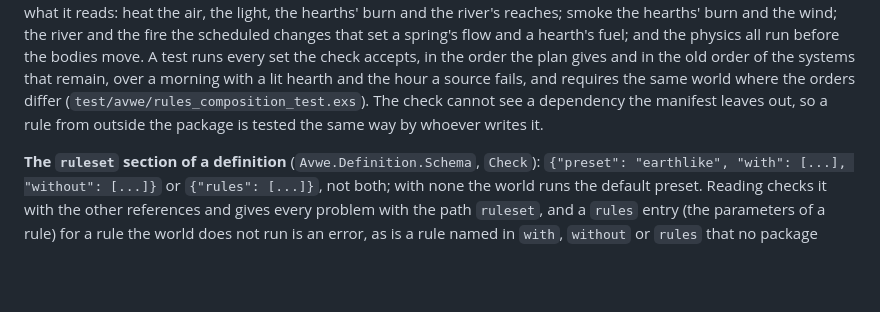
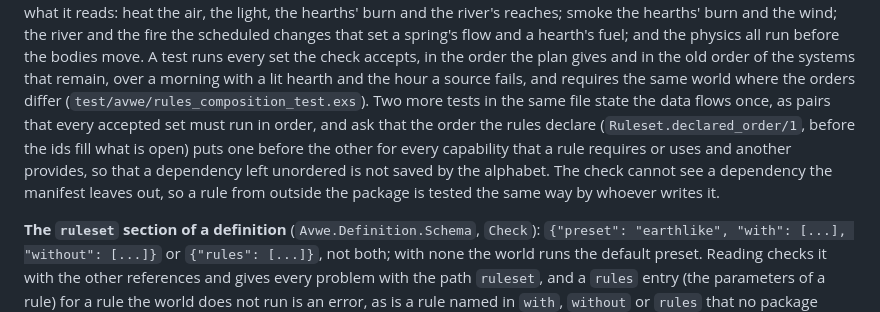
Before and after one commit to azmaveth/AVWE, a Markdown page: docs/engine-spec.md, the part around the change. GitHub-like rendering; blank space fills up the shorter version.

Commit message:
Say in the spec what the composition tests ask of the rules
Co-Authored-By: Claude Sonnet 5.5 <noreply@anthropic.com>

```diff
--- a/docs/engine-spec.md
+++ b/docs/engine-spec.md
@@ -846,9 +846,13 @@ a hearth's fuel; and the physics all run before the bodies move. A test runs eve
 set the check accepts, in the order the plan gives and in the old order of the
 systems that remain, over a morning with a lit hearth and the hour a source
 fails, and requires the same world where the orders differ
-(`test/avwe/rules_composition_test.exs`). The check cannot see a dependency the
-manifest leaves out, so a rule from outside the package is tested the same way by
-whoever writes it.
+(`test/avwe/rules_composition_test.exs`). Two more tests in the same file state the
+data flows once, as pairs that every accepted set must run in order, and ask that
+the order the rules declare (`Ruleset.declared_order/1`, before the ids fill what is
+open) puts one before the other for every capability that a rule requires or uses
+and another provides, so that a dependency left unordered is not saved by the
+alphabet. The check cannot see a dependency the manifest leaves out, so a rule
+from outside the package is tested the same way by whoever writes it.
 
 **The `ruleset` section of a definition** (`Avwe.Definition.Schema`, `Check`):
 `{"preset": "earthlike", "with": [...], "without": [...]}` or `{"rules": [...]}`,
```
